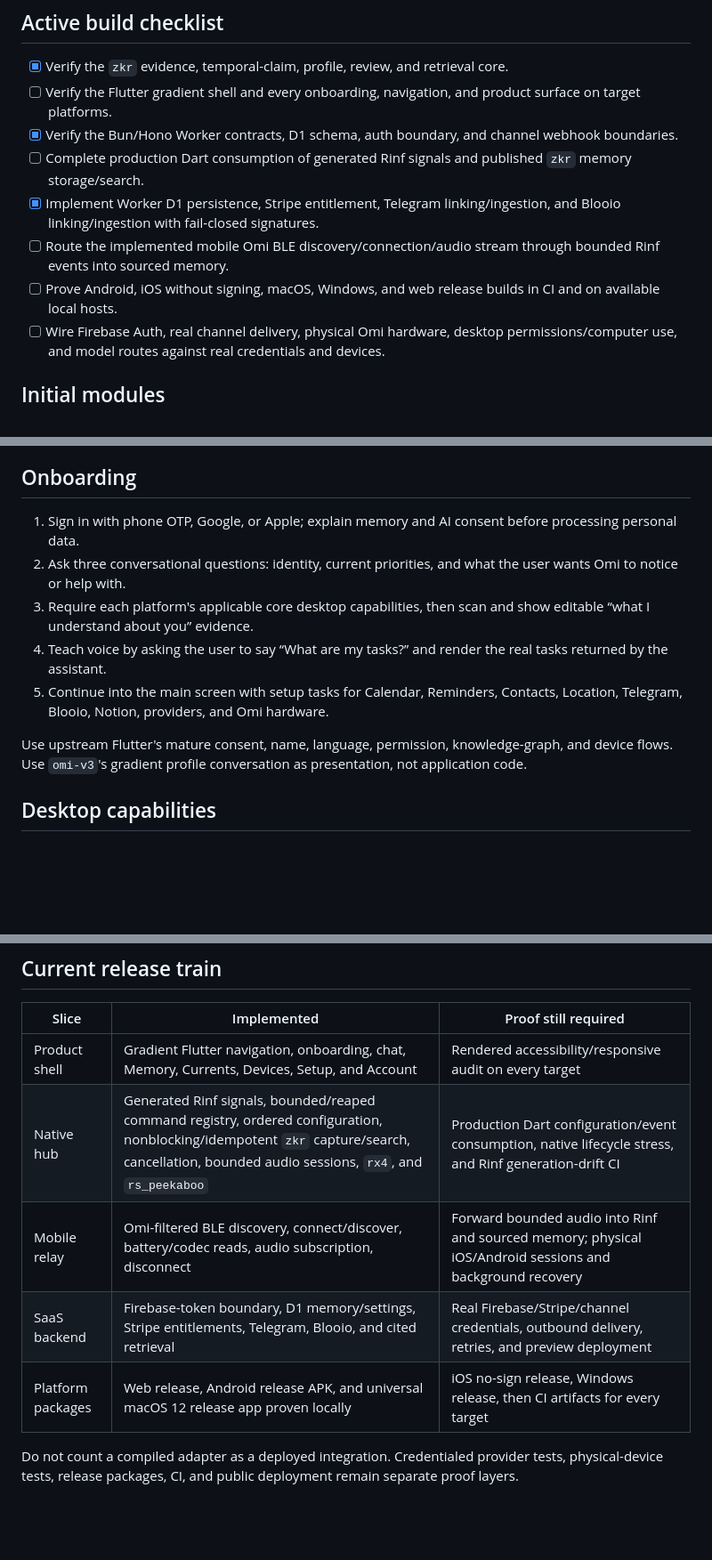
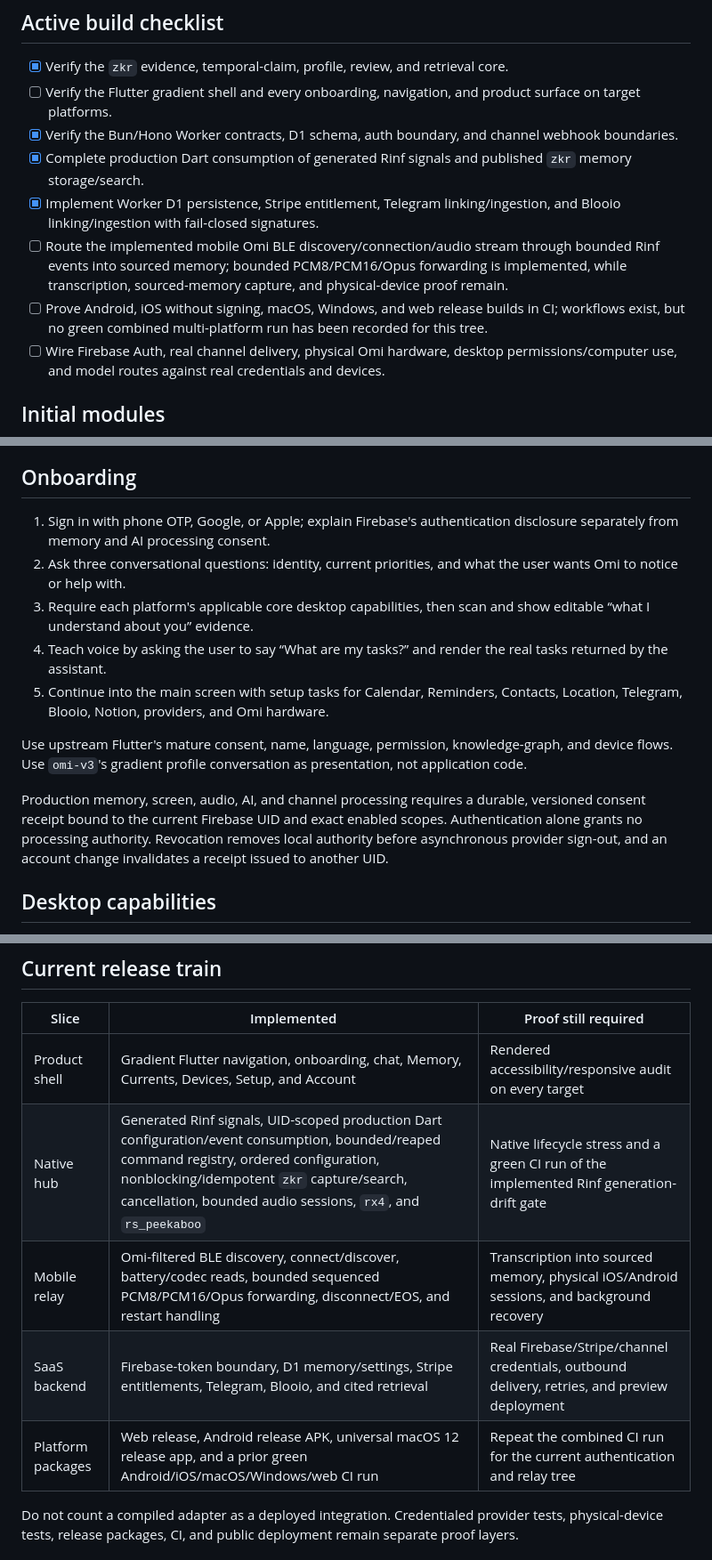
Before and after one commit to undivisible/omi-v4, a Markdown page: PLAN.md, 3 parts joined by grey strips. Shown at 89% size. GitHub-like rendering; blank space fills up the shorter version.

Commit message:
docs: reconcile the Omi v4 release plan

```diff
--- a/PLAN.md
+++ b/PLAN.md
@@ -51,10 +51,10 @@ The reusable memory engine lives in the public [`tschk/zkr`](https://github.com/
 - [x] Verify the `zkr` evidence, temporal-claim, profile, review, and retrieval core.
 - [ ] Verify the Flutter gradient shell and every onboarding, navigation, and product surface on target platforms.
 - [x] Verify the Bun/Hono Worker contracts, D1 schema, auth boundary, and channel webhook boundaries.
-- [ ] Complete production Dart consumption of generated Rinf signals and published `zkr` memory storage/search.
+- [x] Complete production Dart consumption of generated Rinf signals and published `zkr` memory storage/search.
 - [x] Implement Worker D1 persistence, Stripe entitlement, Telegram linking/ingestion, and Blooio linking/ingestion with fail-closed signatures.
-- [ ] Route the implemented mobile Omi BLE discovery/connection/audio stream through bounded Rinf events into sourced memory.
-- [ ] Prove Android, iOS without signing, macOS, Windows, and web release builds in CI and on available local hosts.
+- [ ] Route the implemented mobile Omi BLE discovery/connection/audio stream through bounded Rinf events into sourced memory; bounded PCM8/PCM16/Opus forwarding is implemented, while transcription, sourced-memory capture, and physical-device proof remain.
+- [ ] Prove Android, iOS without signing, macOS, Windows, and web release builds in CI; workflows exist, but no green combined multi-platform run has been recorded for this tree.
 - [ ] Wire Firebase Auth, real channel delivery, physical Omi hardware, desktop permissions/computer use, and model routes against real credentials and devices.
 
 ## Initial modules
@@ -82,13 +82,15 @@ Native builds link the full hub. Web builds use the same signal schema but compi
 
 ## Onboarding
 
-1. Sign in with phone OTP, Google, or Apple; explain memory and AI consent before processing personal data.
+1. Sign in with phone OTP, Google, or Apple; explain Firebase's authentication disclosure separately from memory and AI processing consent.
 2. Ask three conversational questions: identity, current priorities, and what the user wants Omi to notice or help with.
 3. Require each platform's applicable core desktop capabilities, then scan and show editable “what I understand about you” evidence.
 4. Teach voice by asking the user to say “What are my tasks?” and render the real tasks returned by the assistant.
 5. Continue into the main screen with setup tasks for Calendar, Reminders, Contacts, Location, Telegram, Blooio, Notion, providers, and Omi hardware.
 
 Use upstream Flutter's mature consent, name, language, permission, knowledge-graph, and device flows. Use `omi-v3`'s gradient profile conversation as presentation, not application code.
+
+Production memory, screen, audio, AI, and channel processing requires a durable, versioned consent receipt bound to the current Firebase UID and exact enabled scopes. Authentication alone grants no processing authority. Revocation removes local authority before asynchronous provider sign-out, and an account change invalidates a receipt issued to another UID.
 
 ## Desktop capabilities
 
@@ -266,10 +268,10 @@ Keep `grok-composer-2.5-fast` only when the authenticated xAI catalog returns it
 | Slice | Implemented | Proof still required |
 | --- | --- | --- |
 | Product shell | Gradient Flutter navigation, onboarding, chat, Memory, Currents, Devices, Setup, and Account | Rendered accessibility/responsive audit on every target |
-| Native hub | Generated Rinf signals, bounded/reaped command registry, ordered configuration, nonblocking/idempotent `zkr` capture/search, cancellation, bounded audio sessions, `rx4`, and `rs_peekaboo` | Production Dart configuration/event consumption, native lifecycle stress, and Rinf generation-drift CI |
-| Mobile relay | Omi-filtered BLE discovery, connect/discover, battery/codec reads, audio subscription, disconnect | Forward bounded audio into Rinf and sourced memory; physical iOS/Android sessions and background recovery |
+| Native hub | Generated Rinf signals, UID-scoped production Dart configuration/event consumption, bounded/reaped command registry, ordered configuration, nonblocking/idempotent `zkr` capture/search, cancellation, bounded audio sessions, `rx4`, and `rs_peekaboo` | Native lifecycle stress and a green CI run of the implemented Rinf generation-drift gate |
+| Mobile relay | Omi-filtered BLE discovery, connect/discover, battery/codec reads, bounded sequenced PCM8/PCM16/Opus forwarding, disconnect/EOS, and restart handling | Transcription into sourced memory, physical iOS/Android sessions, and background recovery |
 | SaaS backend | Firebase-token boundary, D1 memory/settings, Stripe entitlements, Telegram, Blooio, and cited retrieval | Real Firebase/Stripe/channel credentials, outbound delivery, retries, and preview deployment |
-| Platform packages | Web release, Android release APK, and universal macOS 12 release app proven locally | iOS no-sign release, Windows release, then CI artifacts for every target |
+| Platform packages | Web release, Android release APK, universal macOS 12 release app, and a prior green Android/iOS/macOS/Windows/web CI run | Repeat the combined CI run for the current authentication and relay tree |
 
 Do not count a compiled adapter as a deployed integration. Credentialed provider tests, physical-device tests, release packages, CI, and public deployment remain separate proof layers.
 
```
Also changed, not shown: other parts of PLAN.md (+3 -2 lines).
